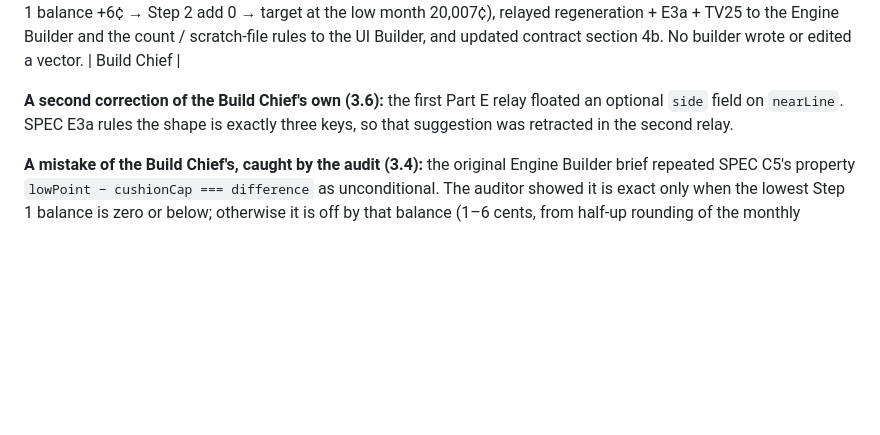
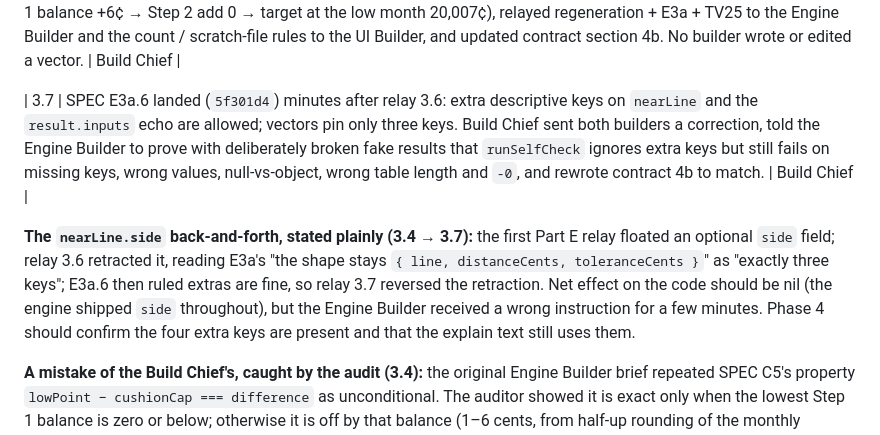
Before and after one commit to VihaanKommireddy/escrowscope, a Markdown page: BUILD-LOG.md, the part around the change. Rendered like a GitHub page; blank space fills up the shorter version.

Commit message:
Correct relay for SPEC E3a.6: extra nearLine keys allowed; contract 4b + build log row 3.7

```diff
--- a/BUILD-LOG.md
+++ b/BUILD-LOG.md
@@ -47,9 +47,16 @@ work happens, in order.
 | 3.5 | Builder commits seen on `v1` since 3.4: `9af8504` engine core (money, validate, analyze, selfcheck), `842a6eb` UI shell (markup, tokens + components, pipeline seam, renderer, app wiring), `92ae611` Part E in analyze (E1–E5 + nine bug guards as named tests), `3b3293b` compare.js (six flag kinds incl. D6). Commit messages are the builders' own claims; the Build Chief has not yet run the suite against them. | Engine Builder, UI Builder |
 | 3.6 | Director appended auditor-written vectors TV22–TV29 and the additive `expected.nearLine` key (`da5b2b3`), plus SPEC E3a. Build Chief checked the file (30 vectors; `engine/vectors.js` stale until regenerated), hand-checked TV25 against E1 (lowest Step 1 balance +6¢ → Step 2 add 0 → target at the low month 20,007¢), relayed regeneration + E3a + TV25 to the Engine Builder and the count / scratch-file rules to the UI Builder, and updated contract section 4b. No builder wrote or edited a vector. | Build Chief |
 
-**A second correction of the Build Chief's own (3.6):** the first Part E relay
-floated an optional `side` field on `nearLine`. SPEC E3a rules the shape is
-exactly three keys, so that suggestion was retracted in the second relay.
+| 3.7 | SPEC E3a.6 landed (`5f301d4`) minutes after relay 3.6: extra descriptive keys on `nearLine` and the `result.inputs` echo are allowed; vectors pin only three keys. Build Chief sent both builders a correction, told the Engine Builder to prove with deliberately broken fake results that `runSelfCheck` ignores extra keys but still fails on missing keys, wrong values, null-vs-object, wrong table length and `-0`, and rewrote contract 4b to match. | Build Chief |
+
+**The `nearLine.side` back-and-forth, stated plainly (3.4 → 3.7):** the first
+Part E relay floated an optional `side` field; relay 3.6 retracted it, reading
+E3a's "the shape stays `{ line, distanceCents, toleranceCents }`" as "exactly
+three keys"; E3a.6 then ruled extras are fine, so relay 3.7 reversed the
+retraction. Net effect on the code should be nil (the engine shipped `side`
+throughout), but the Engine Builder received a wrong instruction for a few
+minutes. Phase 4 should confirm the four extra keys are present and that the
+explain text still uses them.
 
 **A mistake of the Build Chief's, caught by the audit (3.4):** the original
 Engine Builder brief repeated SPEC C5's property `lowPoint − cushionCap ===
```
Also changed, not shown: docs/BUILD-CONTRACT.md (+12 -4 lines).
